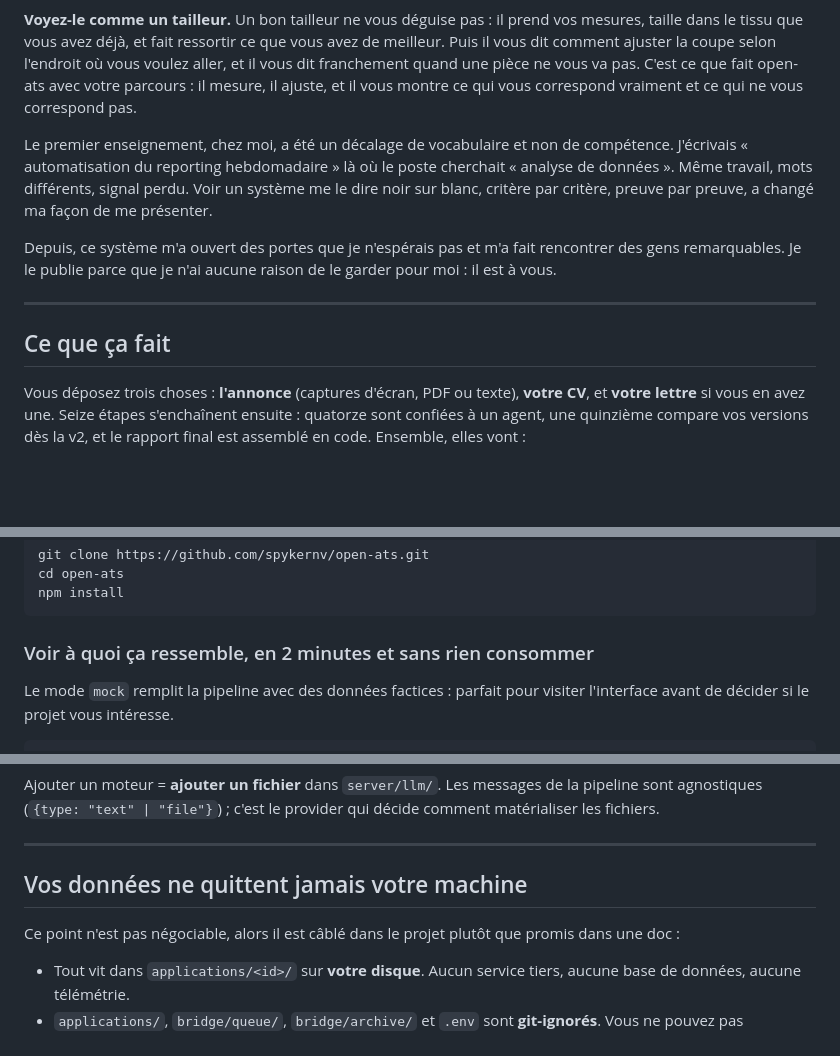
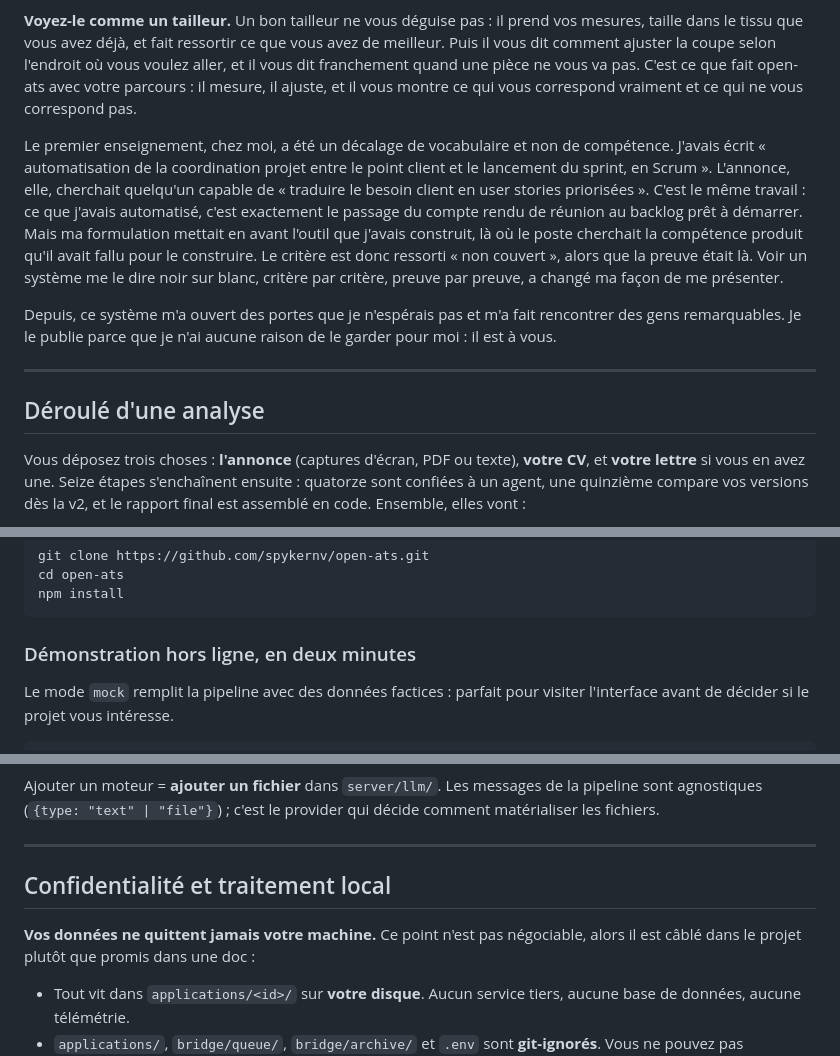
Before and after one commit to spykernv/open-ats, a Markdown page: README.md, 3 parts joined by grey strips. Drawn GitHub-style; blank space fills up the shorter version.

````diff
--- a/README.md
+++ b/README.md
@@ -28,13 +28,13 @@ Alors j'ai reconstruit la boîte noire, en clair, à partir de ce qu'on sait pub
 
 **Voyez-le comme un tailleur.** Un bon tailleur ne vous déguise pas : il prend vos mesures, taille dans le tissu que vous avez déjà, et fait ressortir ce que vous avez de meilleur. Puis il vous dit comment ajuster la coupe selon l'endroit où vous voulez aller, et il vous dit franchement quand une pièce ne vous va pas. C'est ce que fait open-ats avec votre parcours : il mesure, il ajuste, et il vous montre ce qui vous correspond vraiment et ce qui ne vous correspond pas.
 
-Le premier enseignement, chez moi, a été un décalage de vocabulaire et non de compétence. J'écrivais « automatisation du reporting hebdomadaire » là où le poste cherchait « analyse de données ». Même travail, mots différents, signal perdu. Voir un système me le dire noir sur blanc, critère par critère, preuve par preuve, a changé ma façon de me présenter.
+Le premier enseignement, chez moi, a été un décalage de vocabulaire et non de compétence. J'avais écrit « automatisation de la coordination projet entre le point client et le lancement du sprint, en Scrum ». L'annonce, elle, cherchait quelqu'un capable de « traduire le besoin client en user stories priorisées ». C'est le même travail : ce que j'avais automatisé, c'est exactement le passage du compte rendu de réunion au backlog prêt à démarrer. Mais ma formulation mettait en avant l'outil que j'avais construit, là où le poste cherchait la compétence produit qu'il avait fallu pour le construire. Le critère est donc ressorti « non couvert », alors que la preuve était là. Voir un système me le dire noir sur blanc, critère par critère, preuve par preuve, a changé ma façon de me présenter.
 
 Depuis, ce système m'a ouvert des portes que je n'espérais pas et m'a fait rencontrer des gens remarquables. Je le publie parce que je n'ai aucune raison de le garder pour moi : il est à vous.
 
 ---
 
-## Ce que ça fait
+## Déroulé d'une analyse
 
 Vous déposez trois choses : **l'annonce** (captures d'écran, PDF ou texte), **votre CV**, et **votre lettre** si vous en avez une. Seize étapes s'enchaînent ensuite : quatorze sont confiées à un agent, une quinzième compare vos versions dès la v2, et le rapport final est assemblé en code. Ensemble, elles vont :
 
@@ -73,7 +73,7 @@ cd open-ats
 npm install
 ```
 
-### Voir à quoi ça ressemble, en 2 minutes et sans rien consommer
+### Démonstration hors ligne, en deux minutes
 
 Le mode `mock` remplit la pipeline avec des données factices : parfait pour visiter l'interface avant de décider si le projet vous intéresse.
 
@@ -200,9 +200,9 @@ Ajouter un moteur = **ajouter un fichier** dans `server/llm/`. Les messages de l
 
 ---
 
-## Vos données ne quittent jamais votre machine
+## Confidentialité et traitement local
 
-Ce point n'est pas négociable, alors il est câblé dans le projet plutôt que promis dans une doc :
+**Vos données ne quittent jamais votre machine.** Ce point n'est pas négociable, alors il est câblé dans le projet plutôt que promis dans une doc :
 
 - Tout vit dans `applications/<id>/` sur **votre disque**. Aucun service tiers, aucune base de données, aucune télémétrie.
 - `applications/`, `bridge/queue/`, `bridge/archive/` et `.env` sont **git-ignorés**. Vous ne pouvez pas committer votre CV par accident.
````
Also changed, not shown: other parts of README.md (+2 -2 lines), README.en.md (+7 -7 lines).
